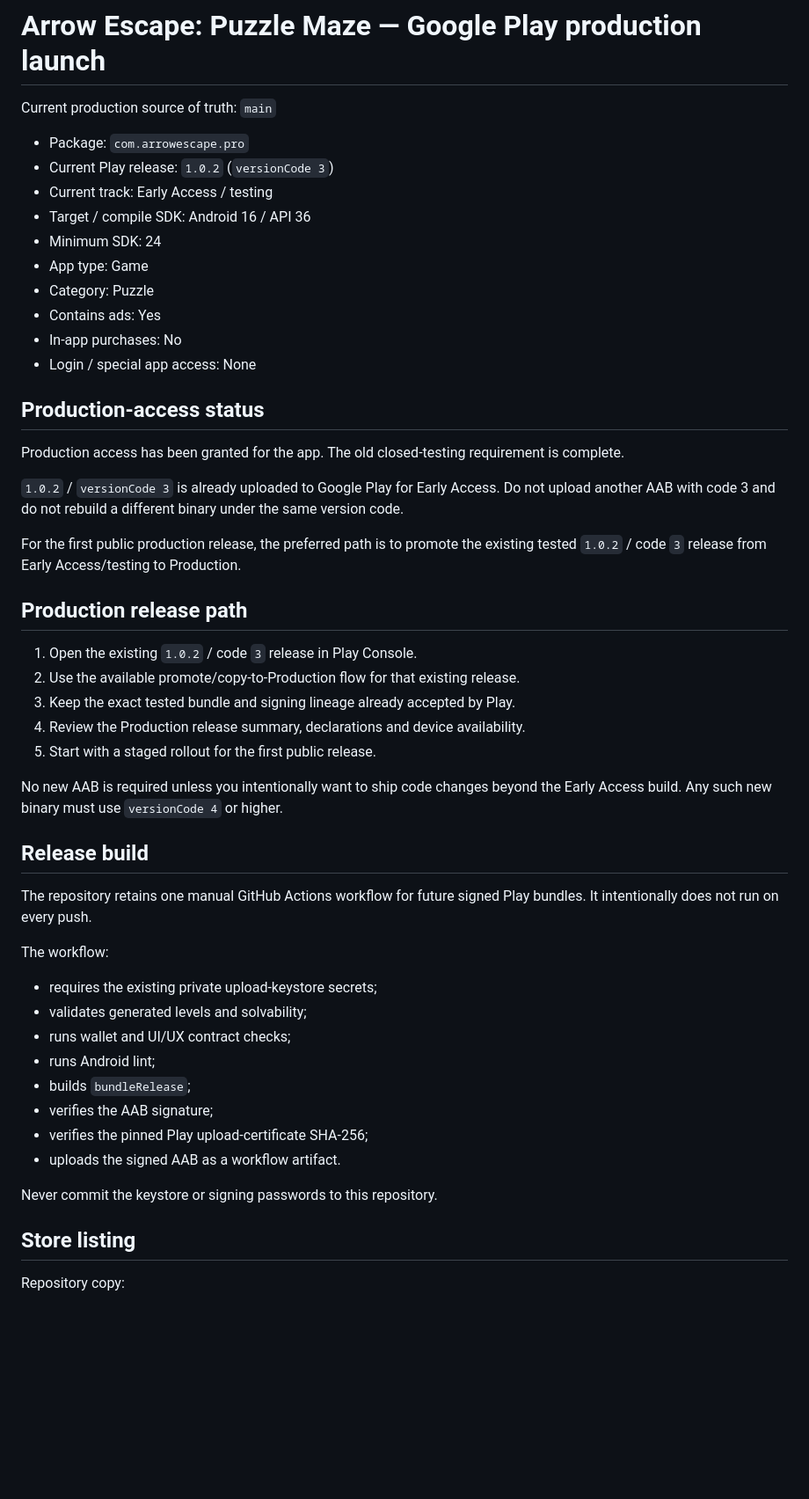
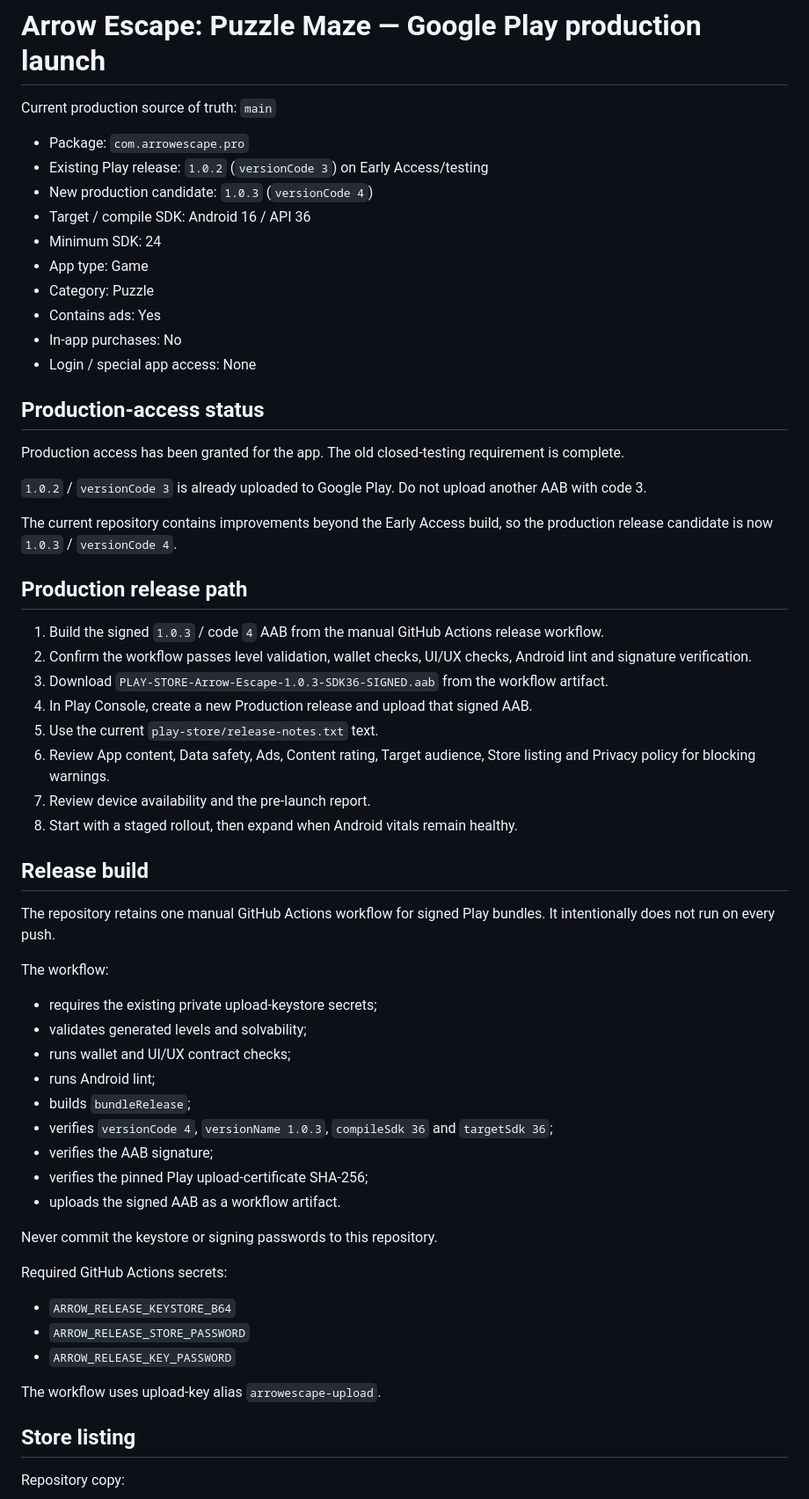
Before and after one commit to akramangames-collab/ArrowEscapePro, a Markdown page: play-store/UPLOAD-GUIDE.md, the part around one of its changes. Shown at 88% size. Drawn GitHub-style; blank space fills up the shorter version.

Commit message:
Set production upload guide to 1.0.3 code 4

```diff
--- a/play-store/UPLOAD-GUIDE.md
+++ b/play-store/UPLOAD-GUIDE.md
@@ -3,8 +3,8 @@
 Current production source of truth: `main`
 
 - Package: `com.arrowescape.pro`
-- Current Play release: `1.0.2` (`versionCode 3`)
-- Current track: Early Access / testing
+- Existing Play release: `1.0.2` (`versionCode 3`) on Early Access/testing
+- New production candidate: `1.0.3` (`versionCode 4`)
 - Target / compile SDK: Android 16 / API 36
 - Minimum SDK: 24
 - App type: Game
@@ -17,23 +17,24 @@ Current production source of truth: `main`
 
 Production access has been granted for the app. The old closed-testing requirement is complete.
 
-`1.0.2` / `versionCode 3` is already uploaded to Google Play for Early Access. Do not upload another AAB with code 3 and do not rebuild a different binary under the same version code.
+`1.0.2` / `versionCode 3` is already uploaded to Google Play. Do not upload another AAB with code 3.
 
-For the first public production release, the preferred path is to promote the existing tested `1.0.2` / code `3` release from Early Access/testing to Production.
+The current repository contains improvements beyond the Early Access build, so the production release candidate is now `1.0.3` / `versionCode 4`.
 
 ## Production release path
 
-1. Open the existing `1.0.2` / code `3` release in Play Console.
-2. Use the available promote/copy-to-Production flow for that existing release.
-3. Keep the exact tested bundle and signing lineage already accepted by Play.
-4. Review the Production release summary, declarations and device availability.
-5. Start with a staged rollout for the first public release.
-
-No new AAB is required unless you intentionally want to ship code changes beyond the Early Access build. Any such new binary must use `versionCode 4` or higher.
+1. Build the signed `1.0.3` / code `4` AAB from the manual GitHub Actions release workflow.
+2. Confirm the workflow passes level validation, wallet checks, UI/UX checks, Android lint and signature verification.
+3. Download `PLAY-STORE-Arrow-Escape-1.0.3-SDK36-SIGNED.aab` from the workflow artifact.
+4. In Play Console, create a new Production release and upload that signed AAB.
+5. Use the current `play-store/release-notes.txt` text.
+6. Review App content, Data safety, Ads, Content rating, Target audience, Store listing and Privacy policy for blocking warnings.
+7. Review device availability and the pre-launch report.
+8. Start with a staged rollout, then expand when Android vitals remain healthy.
 
 ## Release build
 
-The repository retains one manual GitHub Actions workflow for future signed Play bundles. It intentionally does not run on every push.
+The repository retains one manual GitHub Actions workflow for signed Play bundles. It intentionally does not run on every push.
 
 The workflow:
 
@@ -42,11 +43,20 @@ The workflow:
 - runs wallet and UI/UX contract checks;
 - runs Android lint;
 - builds `bundleRelease`;
+- verifies `versionCode 4`, `versionName 1.0.3`, `compileSdk 36` and `targetSdk 36`;
 - verifies the AAB signature;
 - verifies the pinned Play upload-certificate SHA-256;
 - uploads the signed AAB as a workflow artifact.
 
 Never commit the keystore or signing passwords to this repository.
+
+Required GitHub Actions secrets:
+
+- `ARROW_RELEASE_KEYSTORE_B64`
+- `ARROW_RELEASE_STORE_PASSWORD`
+- `ARROW_RELEASE_KEY_PASSWORD`
+
+The workflow uses upload-key alias `arrowescape-upload`.
 
 ## Store listing
 
```
Also changed, not shown: other parts of play-store/UPLOAD-GUIDE.md (+2 -12 lines).
